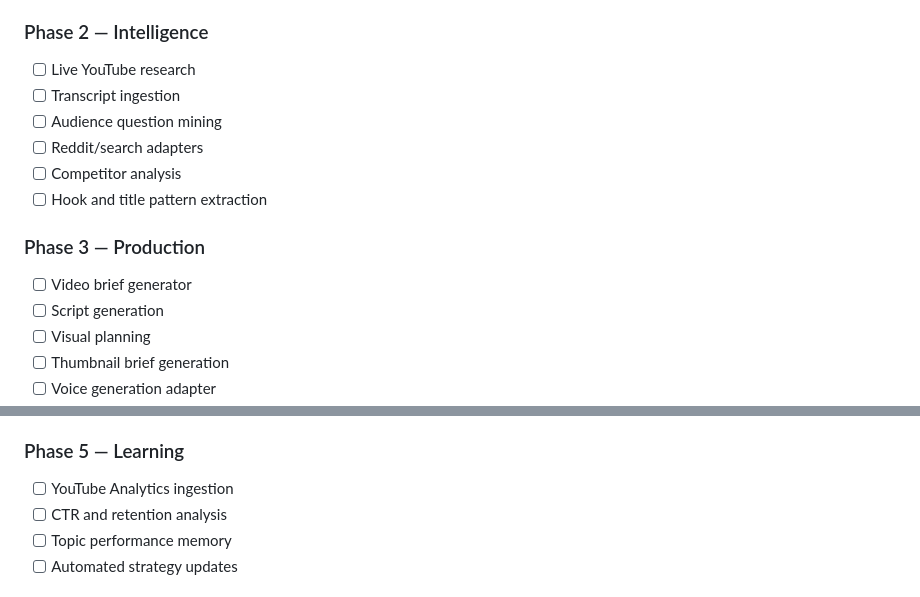
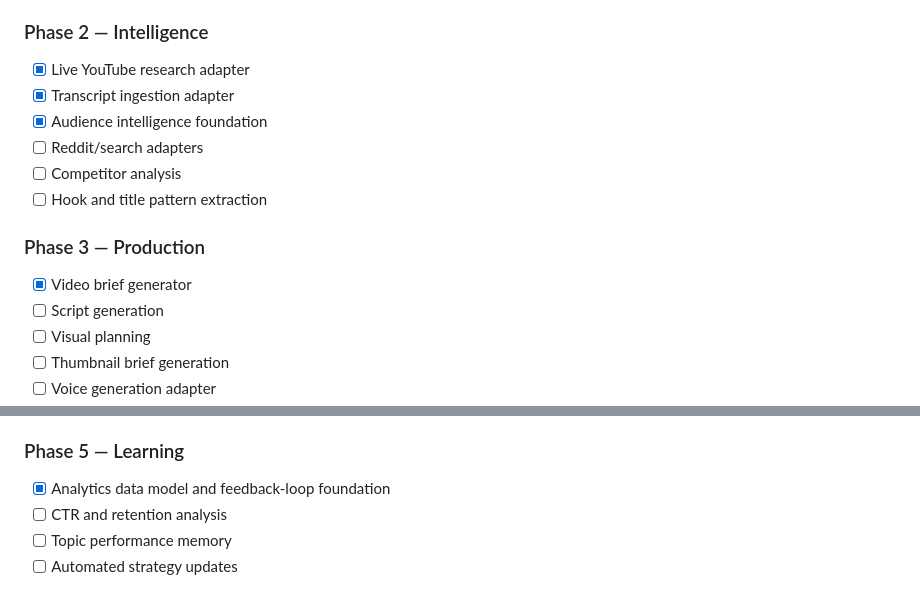
Before and after one commit to ajinkyabagde53-stack/autonomous-youtube-agent, a Markdown page: README.md, 2 parts joined by grey strips. GitHub-like rendering.

Commit message:
docs: update project progress

```diff
--- a/README.md
+++ b/README.md
@@ -90,15 +90,15 @@ main.py          Pipeline entry point
 - [x] Basic tests
 
 ### Phase 2 — Intelligence
-- [ ] Live YouTube research
-- [ ] Transcript ingestion
-- [ ] Audience question mining
+- [x] Live YouTube research adapter
+- [x] Transcript ingestion adapter
+- [x] Audience intelligence foundation
 - [ ] Reddit/search adapters
 - [ ] Competitor analysis
 - [ ] Hook and title pattern extraction
 
 ### Phase 3 — Production
-- [ ] Video brief generator
+- [x] Video brief generator
 - [ ] Script generation
 - [ ] Visual planning
 - [ ] Thumbnail brief generation
@@ -112,7 +112,7 @@ main.py          Pipeline entry point
 - [ ] Publishing safeguards
 
 ### Phase 5 — Learning
-- [ ] YouTube Analytics ingestion
+- [x] Analytics data model and feedback-loop foundation
 - [ ] CTR and retention analysis
 - [ ] Topic performance memory
 - [ ] Automated strategy updates
```
